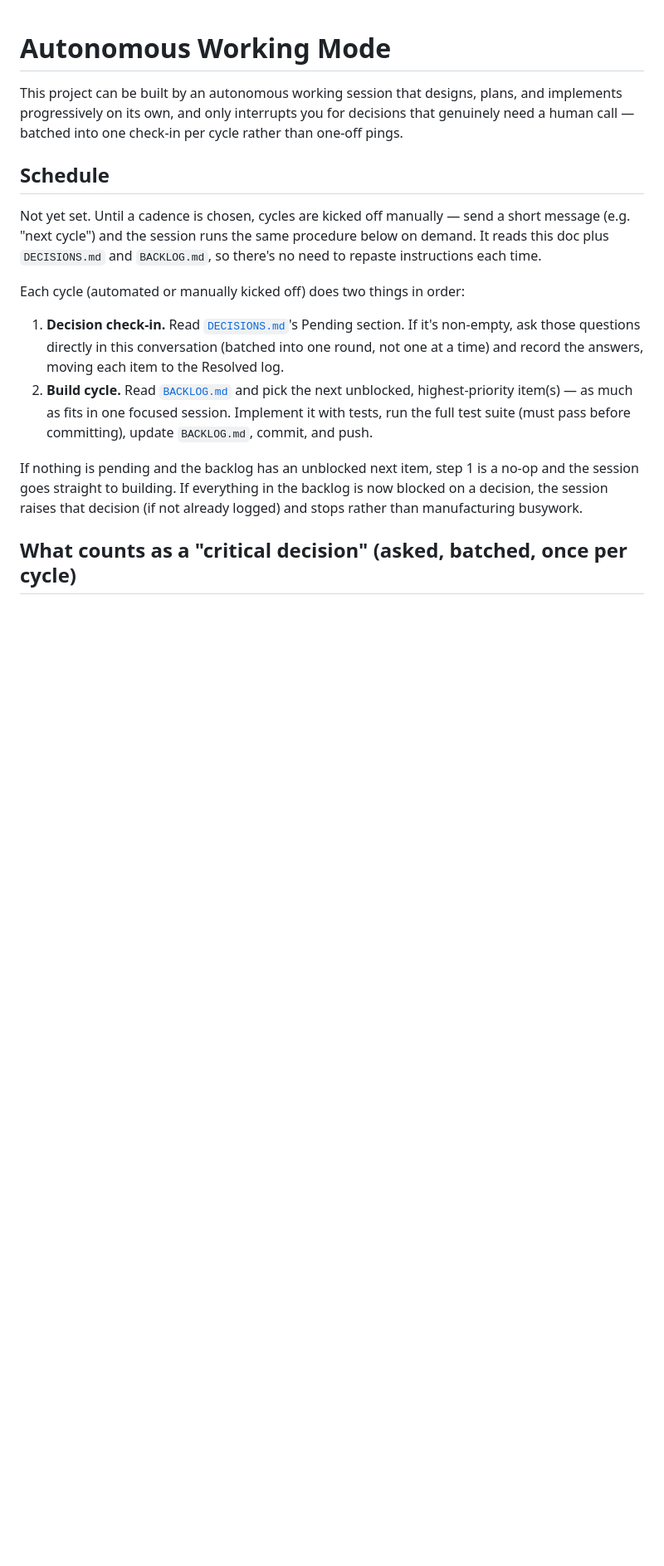
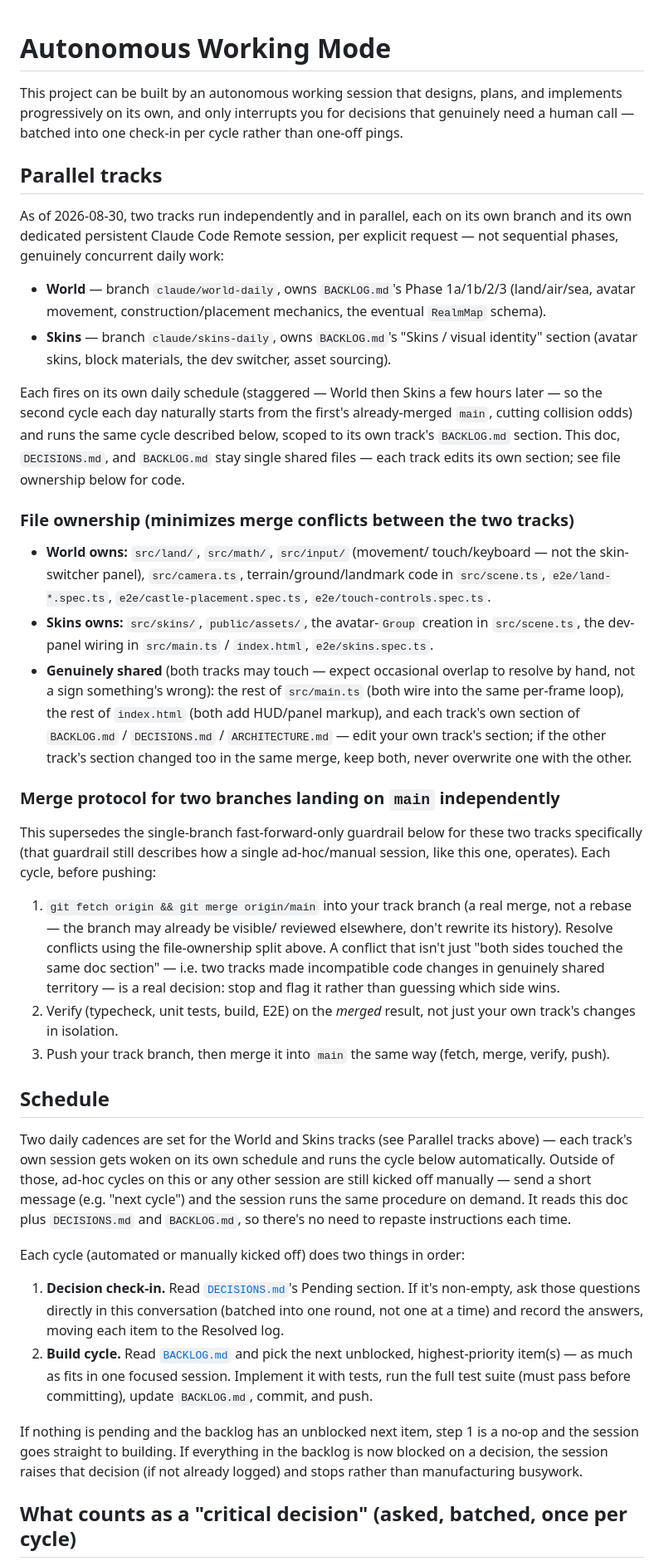
Before and after one commit to deatheroai/tri-realm, a Markdown page: AUTONOMY.md, the part around one of its changes. Shown at 83% size. Rendered like a GitHub page; blank space fills up the shorter version.

```diff
--- a/AUTONOMY.md
+++ b/AUTONOMY.md
@@ -5,11 +5,71 @@ plans, and implements progressively on its own, and only interrupts you for
 decisions that genuinely need a human call — batched into one check-in per
 cycle rather than one-off pings.
 
+## Parallel tracks
+
+As of 2026-08-30, two tracks run independently and in parallel, each on
+its own branch and its own dedicated persistent Claude Code Remote
+session, per explicit request — not sequential phases, genuinely
+concurrent daily work:
+
+- **World** — branch `claude/world-daily`, owns `BACKLOG.md`'s Phase
+  1a/1b/2/3 (land/air/sea, avatar movement, construction/placement
+  mechanics, the eventual `RealmMap` schema).
+- **Skins** — branch `claude/skins-daily`, owns `BACKLOG.md`'s "Skins /
+  visual identity" section (avatar skins, block materials, the dev
+  switcher, asset sourcing).
+
+Each fires on its own daily schedule (staggered — World then Skins a few
+hours later — so the second cycle each day naturally starts from the
+first's already-merged `main`, cutting collision odds) and runs the same
+cycle described below, scoped to its own track's `BACKLOG.md` section.
+This doc, `DECISIONS.md`, and `BACKLOG.md` stay single shared files —
+each track edits its own section; see file ownership below for code.
+
+### File ownership (minimizes merge conflicts between the two tracks)
+
+- **World owns:** `src/land/`, `src/math/`, `src/input/` (movement/
+  touch/keyboard — not the skin-switcher panel), `src/camera.ts`,
+  terrain/ground/landmark code in `src/scene.ts`, `e2e/land-*.spec.ts`,
+  `e2e/castle-placement.spec.ts`, `e2e/touch-controls.spec.ts`.
+- **Skins owns:** `src/skins/`, `public/assets/`, the avatar-`Group`
+  creation in `src/scene.ts`, the dev-panel wiring in `src/main.ts` /
+  `index.html`, `e2e/skins.spec.ts`.
+- **Genuinely shared** (both tracks may touch — expect occasional
+  overlap to resolve by hand, not a sign something's wrong): the rest of
+  `src/main.ts` (both wire into the same per-frame loop), the rest of
+  `index.html` (both add HUD/panel markup), and each track's own section
+  of `BACKLOG.md` / `DECISIONS.md` / `ARCHITECTURE.md` — edit your own
+  track's section; if the other track's section changed too in the same
+  merge, keep both, never overwrite one with the other.
+
+### Merge protocol for two branches landing on `main` independently
+
+This supersedes the single-branch fast-forward-only guardrail below for
+these two tracks specifically (that guardrail still describes how a
+single ad-hoc/manual session, like this one, operates). Each cycle,
+before pushing:
+
+1. `git fetch origin && git merge origin/main` into your track branch (a
+   real merge, not a rebase — the branch may already be visible/
+   reviewed elsewhere, don't rewrite its history). Resolve conflicts
+   using the file-ownership split above. A conflict that isn't just
+   "both sides touched the same doc section" — i.e. two tracks made
+   incompatible code changes in genuinely shared territory — is a real
+   decision: stop and flag it rather than guessing which side wins.
+2. Verify (typecheck, unit tests, build, E2E) on the *merged* result,
+   not just your own track's changes in isolation.
+3. Push your track branch, then merge it into `main` the same way
+   (fetch, merge, verify, push).
+
 ## Schedule
 
-Not yet set. Until a cadence is chosen, cycles are kicked off manually —
-send a short message (e.g. "next cycle") and the session runs the same
-procedure below on demand. It reads this doc plus `DECISIONS.md` and
+Two daily cadences are set for the World and Skins tracks (see Parallel
+tracks above) — each track's own session gets woken on its own schedule
+and runs the cycle below automatically. Outside of those, ad-hoc cycles
+on this or any other session are still kicked off manually — send a
+short message (e.g. "next cycle") and the session runs the same
+procedure on demand. It reads this doc plus `DECISIONS.md` and
 `BACKLOG.md`, so there's no need to repaste instructions each time.
 
 Each cycle (automated or manually kicked off) does two things in order:
```
Also changed, not shown: other parts of AUTONOMY.md (+10 -8 lines), DECISIONS.md (+26 -0 lines).
